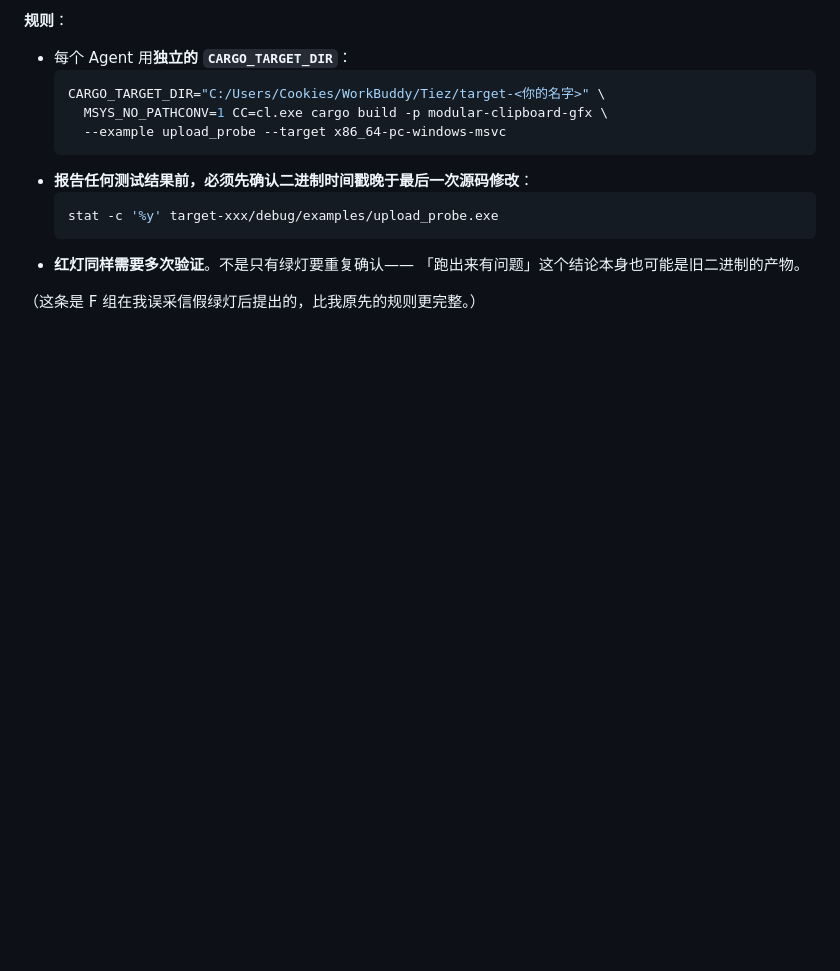
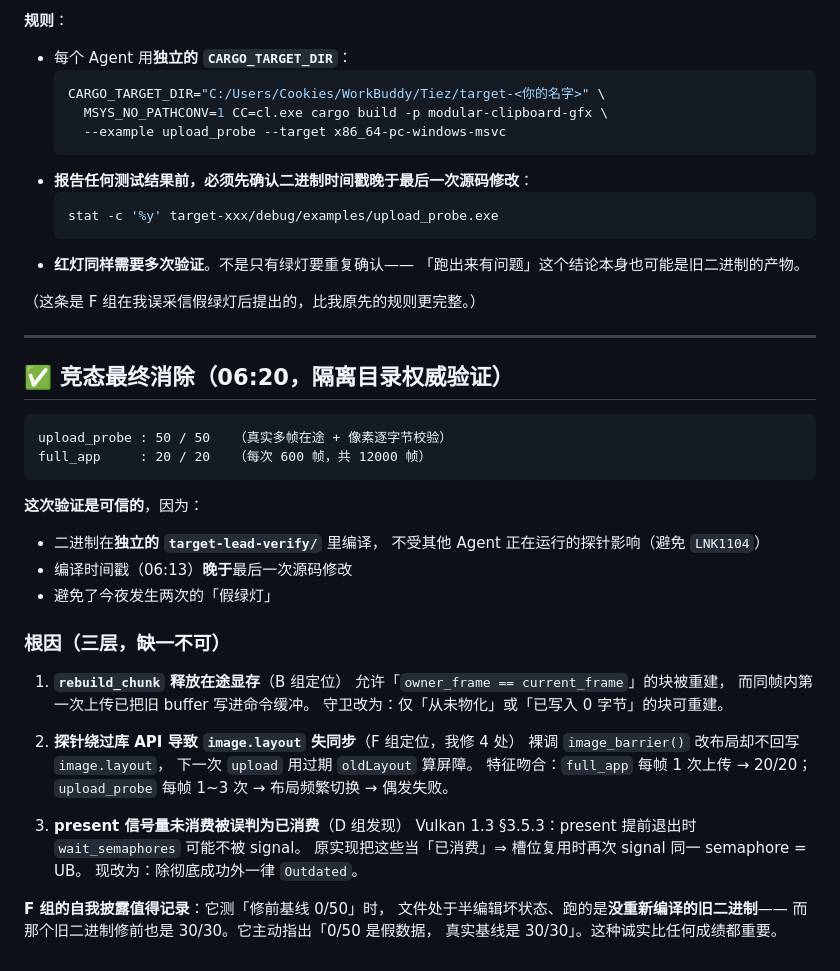
Before and after one commit to MCheng404/ModularClipboard, a Markdown page: PROGRESS.md, the part around the change. Drawn GitHub-style; blank space fills up the shorter version.

Commit message:
docs: 记录竞态三层根因与权威验证

````diff
--- a/PROGRESS.md
+++ b/PROGRESS.md
@@ -730,3 +730,41 @@ Vulkan 1.3 §3.5.3：present 提前退出（`OUT_OF_DATE` / `SUBOPTIMAL` /
   「跑出来有问题」这个结论本身也可能是旧二进制的产物。
 
 （这条是 F 组在我误采信假绿灯后提出的，比我原先的规则更完整。）
+
+---
+
+## ✅ 竞态最终消除（06:20，隔离目录权威验证）
+
+```
+upload_probe : 50 / 50   （真实多帧在途 + 像素逐字节校验）
+full_app     : 20 / 20   （每次 600 帧，共 12000 帧）
+```
+
+**这次验证是可信的**，因为：
+- 二进制在**独立的 `target-lead-verify/`** 里编译，
+  不受其他 Agent 正在运行的探针影响（避免 `LNK1104`）
+- 编译时间戳（06:13）**晚于**最后一次源码修改
+- 避免了今夜发生两次的「假绿灯」
+
+### 根因（三层，缺一不可）
+
+1. **`rebuild_chunk` 释放在途显存**（B 组定位）
+   允许「`owner_frame == current_frame`」的块被重建，
+   而同帧内第一次上传已把旧 buffer 写进命令缓冲。
+   守卫改为：仅「从未物化」或「已写入 0 字节」的块可重建。
+
+2. **探针绕过库 API 导致 `image.layout` 失同步**（F 组定位，我修 4 处）
+   裸调 `image_barrier()` 改布局却不回写 `image.layout`，
+   下一次 `upload` 用过期 `oldLayout` 算屏障。
+   特征吻合：`full_app` 每帧 1 次上传 → 20/20；
+   `upload_probe` 每帧 1~3 次 → 布局频繁切换 → 偶发失败。
+
+3. **present 信号量未消费被误判为已消费**（D 组发现）
+   Vulkan 1.3 §3.5.3：present 提前退出时 `wait_semaphores` 可能不被 signal。
+   原实现把这些当「已消费」⇒ 槽位复用时再次 signal 同一 semaphore = UB。
+   现改为：除彻底成功外一律 `Outdated`。
+
+**F 组的自我披露值得记录**：它测「修前基线 0/50」时，
+文件处于半编辑坏状态、跑的是**没重新编译的旧二进制**——
+而那个旧二进制修前也是 30/30。它主动指出「0/50 是假数据，
+真实基线是 30/30」。这种诚实比任何成绩都重要。
````
